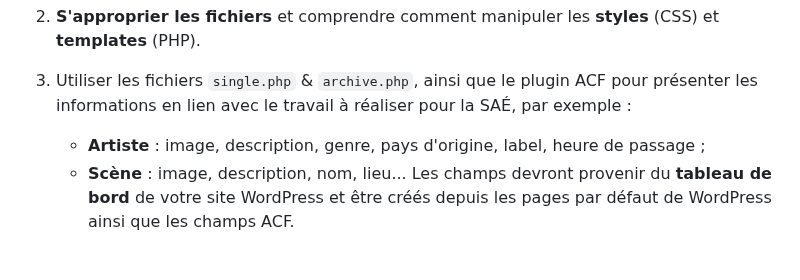
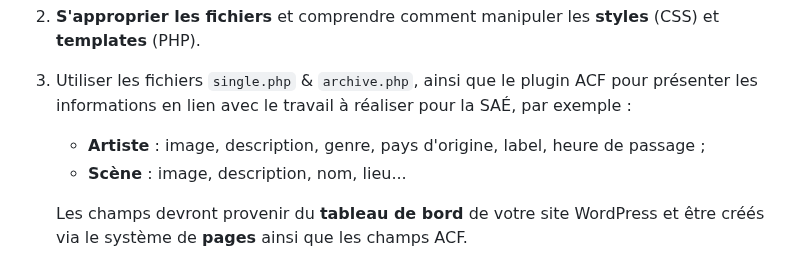
Before and after one commit to FlorianJourde/IUT-2-Wordpress-TD, a Markdown page: README.md, the part around the change. GitHub-like rendering.

Commit message:
readme: update

```diff
--- a/README.md
+++ b/README.md
@@ -421,4 +421,5 @@ Et voici un exemple de rendu de ces mêmes champs en front, suite à un ajusteme
 3. Utiliser les fichiers `single.php` & `archive.php`, ainsi que le plugin ACF pour présenter les informations en lien avec le travail à réaliser pour la SAÉ, par exemple :
     - **Artiste** : image, description, genre, pays d'origine, label, heure de passage ;
     - **Scène** : image, description, nom, lieu...
-Les champs devront provenir du **tableau de bord** de votre site WordPress et être créés depuis les pages par défaut de WordPress ainsi que les champs ACF.
+
+    Les champs devront provenir du **tableau de bord** de votre site WordPress et être créés via le système de **pages** ainsi que les champs ACF.
```
